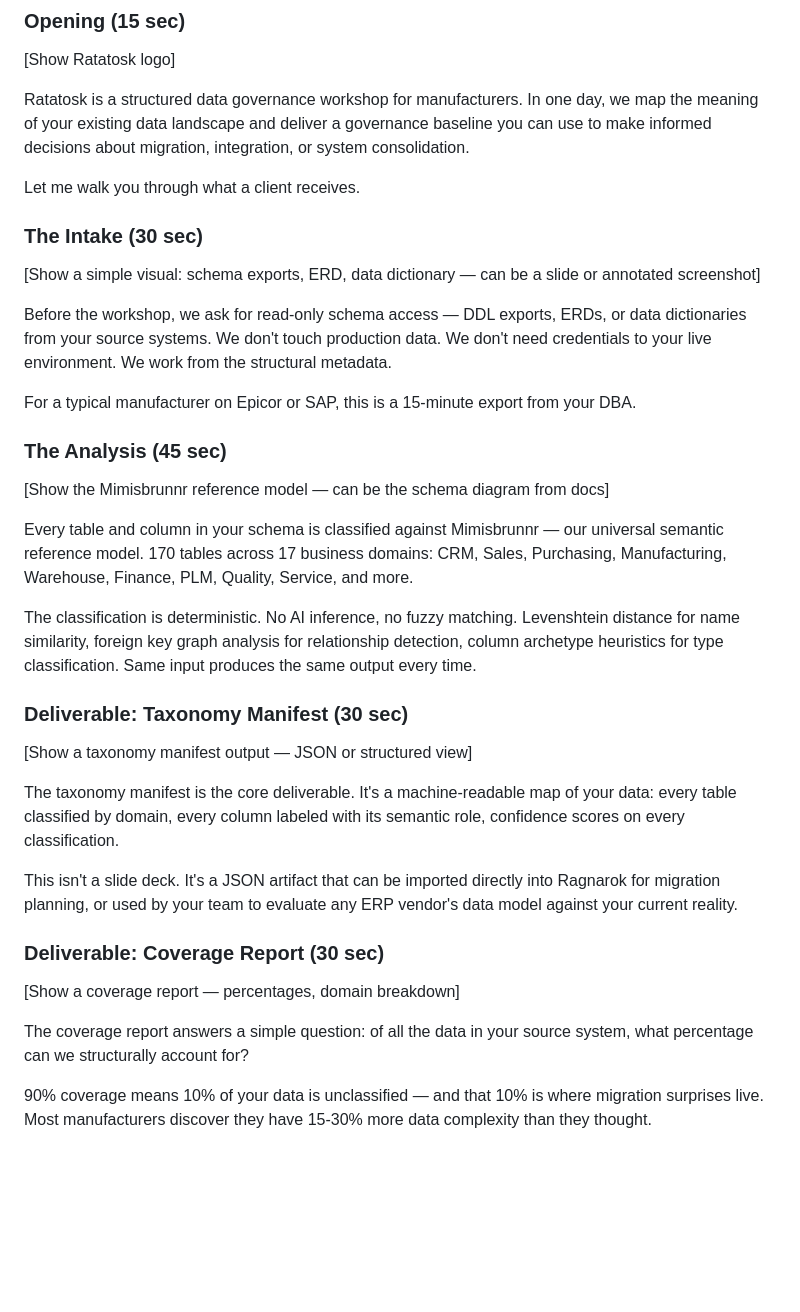
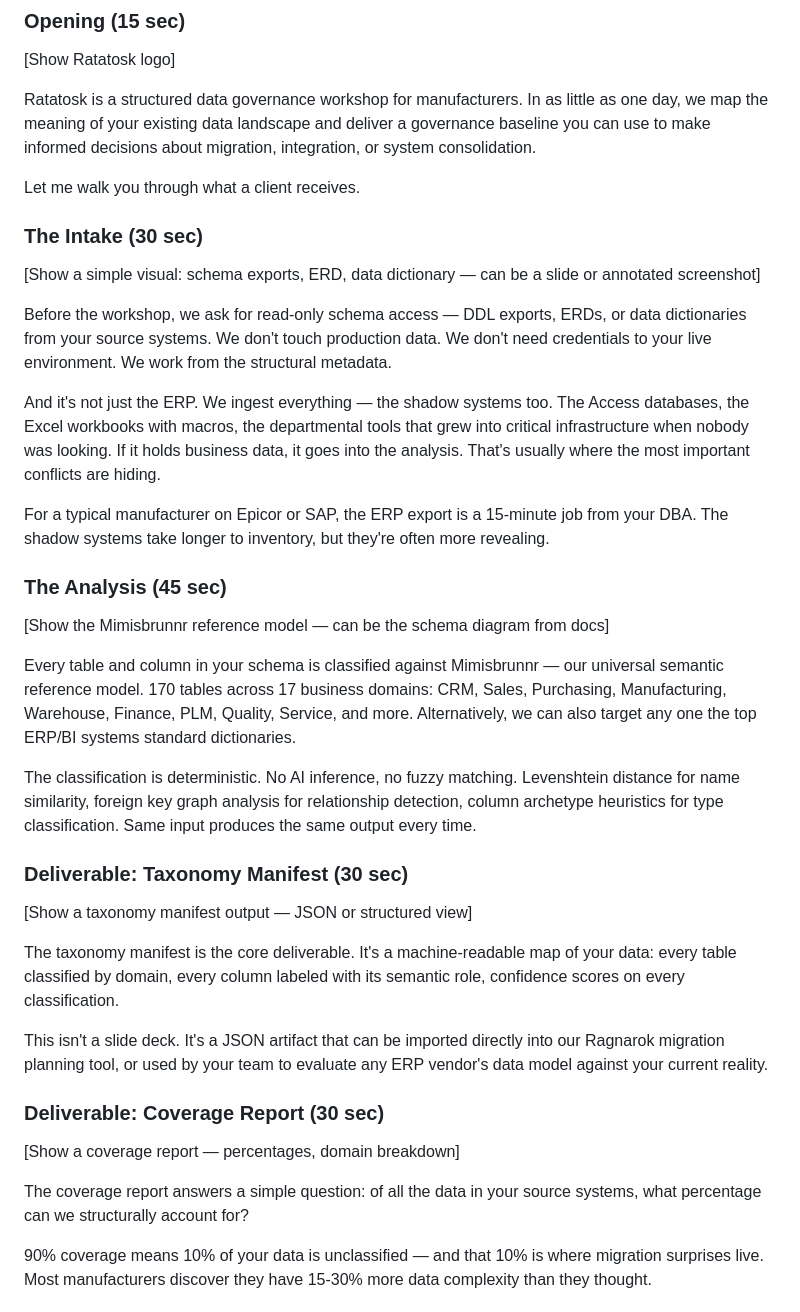
Before and after one commit to Mimir-Labs-LLC/docs, a Markdown page: sales/video-scripts/02-ratatosk-demo.md, the part around the change. Drawn GitHub-style; blank space fills up the shorter version.

Commit message:
Ratatosk script: add shadow system ingestion, keep dictionary update
Shadow systems (Access DBs, Excel workbooks, departmental tools) are
explicitly called out as part of the intake — often where the most
important conflicts hide. Preserves the user's edit adding alternative
dictionary classification capability.

Co-Authored-By: Claude Opus 4.6 (1M context) <noreply@anthropic.com>

```diff
--- a/sales/video-scripts/02-ratatosk-demo.md
+++ b/sales/video-scripts/02-ratatosk-demo.md
@@ -12,7 +12,7 @@
 
 [Show Ratatosk logo]
 
-Ratatosk is a structured data governance workshop for manufacturers. In one day, we map the meaning of your existing data landscape and deliver a governance baseline you can use to make informed decisions about migration, integration, or system consolidation.
+Ratatosk is a structured data governance workshop for manufacturers. In as little as one day, we map the meaning of your existing data landscape and deliver a governance baseline you can use to make informed decisions about migration, integration, or system consolidation.
 
 Let me walk you through what a client receives.
 
@@ -22,13 +22,15 @@ Let me walk you through what a client receives.
 
 Before the workshop, we ask for read-only schema access — DDL exports, ERDs, or data dictionaries from your source systems. We don't touch production data. We don't need credentials to your live environment. We work from the structural metadata.
 
-For a typical manufacturer on Epicor or SAP, this is a 15-minute export from your DBA.
+And it's not just the ERP. We ingest everything — the shadow systems too. The Access databases, the Excel workbooks with macros, the departmental tools that grew into critical infrastructure when nobody was looking. If it holds business data, it goes into the analysis. That's usually where the most important conflicts are hiding.
+
+For a typical manufacturer on Epicor or SAP, the ERP export is a 15-minute job from your DBA. The shadow systems take longer to inventory, but they're often more revealing.
 
 ### The Analysis (45 sec)
 
 [Show the Mimisbrunnr reference model — can be the schema diagram from docs]
 
-Every table and column in your schema is classified against Mimisbrunnr — our universal semantic reference model. 170 tables across 17 business domains: CRM, Sales, Purchasing, Manufacturing, Warehouse, Finance, PLM, Quality, Service, and more.
+Every table and column in your schema is classified against Mimisbrunnr — our universal semantic reference model. 170 tables across 17 business domains: CRM, Sales, Purchasing, Manufacturing, Warehouse, Finance, PLM, Quality, Service, and more. Alternatively, we can also target any one the top ERP/BI systems standard dictionaries.
 
 The classification is deterministic. No AI inference, no fuzzy matching. Levenshtein distance for name similarity, foreign key graph analysis for relationship detection, column archetype heuristics for type classification. Same input produces the same output every time.
 
@@ -38,13 +40,13 @@ The classification is deterministic. No AI inference, no fuzzy matching. Levensh
 
 The taxonomy manifest is the core deliverable. It's a machine-readable map of your data: every table classified by domain, every column labeled with its semantic role, confidence scores on every classification.
 
-This isn't a slide deck. It's a JSON artifact that can be imported directly into Ragnarok for migration planning, or used by your team to evaluate any ERP vendor's data model against your current reality.
+This isn't a slide deck. It's a JSON artifact that can be imported directly into our Ragnarok migration planning tool, or used by your team to evaluate any ERP vendor's data model against your current reality.
 
 ### Deliverable: Coverage Report (30 sec)
 
 [Show a coverage report — percentages, domain breakdown]
 
-The coverage report answers a simple question: of all the data in your source system, what percentage can we structurally account for?
+The coverage report answers a simple question: of all the data in your source systems, what percentage can we structurally account for?
 
 90% coverage means 10% of your data is unclassified — and that 10% is where migration surprises live. Most manufacturers discover they have 15-30% more data complexity than they thought.
 
```
